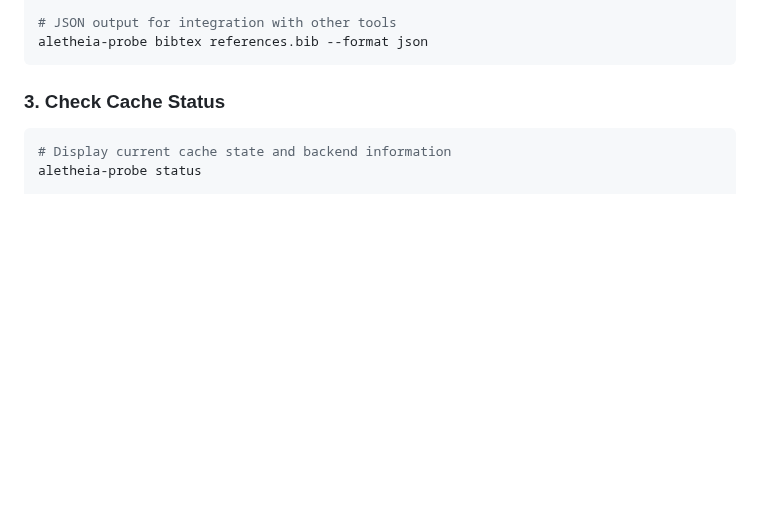
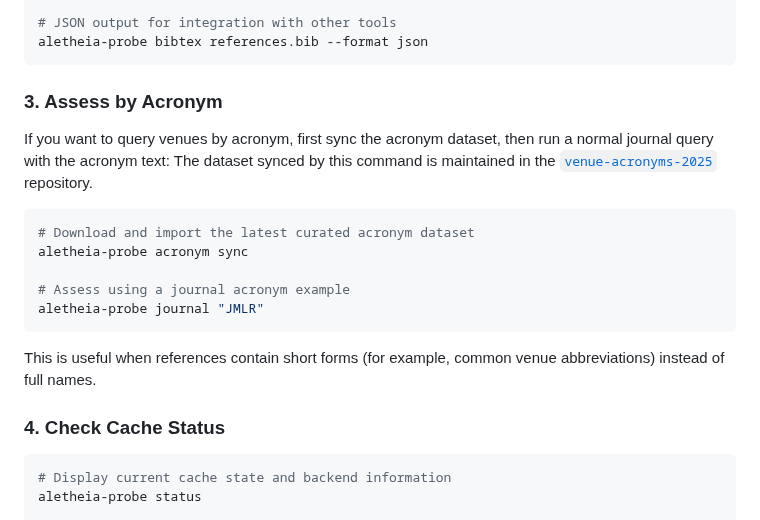
Before and after one commit to sustainet-guardian/aletheia-probe, a Markdown page: docs/quick-start.md, the part around the change. GitHub-like rendering; blank space fills up the shorter version.

Commit message:
docs: add acronym sync usage to README and Quick Start (#1032)
* docs: document acronym sync and acronym query flow [AI-assisted]

Add explicit CLI examples for syncing acronym data and querying journals by acronym so users can discover and use the new acronym workflow from README and Quick Start.

* docs: use concrete acronym example and link acronym dataset [AI-assisted]

Replace placeholder acronym examples with a real journal acronym for consistency with existing README/Quick Start examples, and add a direct link to the curated acronym dataset repository used by acronym sync.

---------

Co-authored-by: florath-ai-assistant[bot] <Andreas.Florath@telekom.de>

````diff
--- a/docs/quick-start.md
+++ b/docs/quick-start.md
@@ -182,7 +182,22 @@ aletheia-probe bibtex references.bib
 aletheia-probe bibtex references.bib --format json
 ```
 
-### 3. Check Cache Status
+### 3. Assess by Acronym
+
+If you want to query venues by acronym, first sync the acronym dataset, then run a normal journal query with the acronym text:
+The dataset synced by this command is maintained in the [`venue-acronyms-2025`](https://github.com/sustainet-guardian/venue-acronyms-2025) repository.
+
+```bash
+# Download and import the latest curated acronym dataset
+aletheia-probe acronym sync
+
+# Assess using a journal acronym example
+aletheia-probe journal "JMLR"
+```
+
+This is useful when references contain short forms (for example, common venue abbreviations) instead of full names.
+
+### 4. Check Cache Status
 
 ```bash
 # Display current cache state and backend information
````
Also changed, not shown: README.md (+6 -0 lines).
